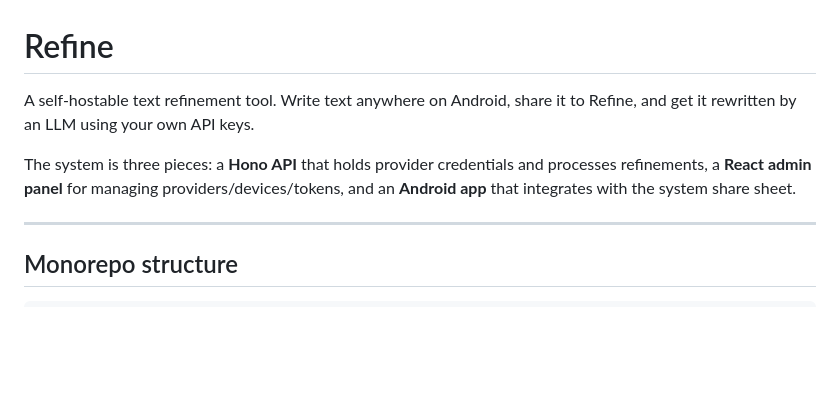
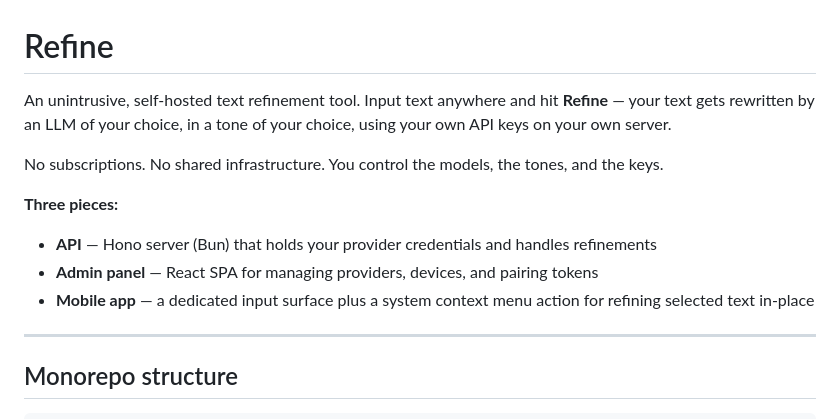
Before and after one commit to kyng-cytro/refine, a Markdown page: README.md, the part around the change. Rendered like a GitHub page; blank space fills up the shorter version.

Commit message:
chore: docs

```diff
--- a/README.md
+++ b/README.md
@@ -1,8 +1,13 @@
 # Refine
 
-A self-hostable text refinement tool. Write text anywhere on Android, share it to Refine, and get it rewritten by an LLM using your own API keys.
+An unintrusive, self-hosted text refinement tool. Input text anywhere and hit **Refine** — your text gets rewritten by an LLM of your choice, in a tone of your choice, using your own API keys on your own server.
 
-The system is three pieces: a **Hono API** that holds provider credentials and processes refinements, a **React admin panel** for managing providers/devices/tokens, and an **Android app** that integrates with the system share sheet.
+No subscriptions. No shared infrastructure. You control the models, the tones, and the keys.
+
+**Three pieces:**
+- **API** — Hono server (Bun) that holds your provider credentials and handles refinements
+- **Admin panel** — React SPA for managing providers, devices, and pairing tokens
+- **Mobile app** — a dedicated input surface plus a system context menu action for refining selected text in-place
 
 ---
 
```
